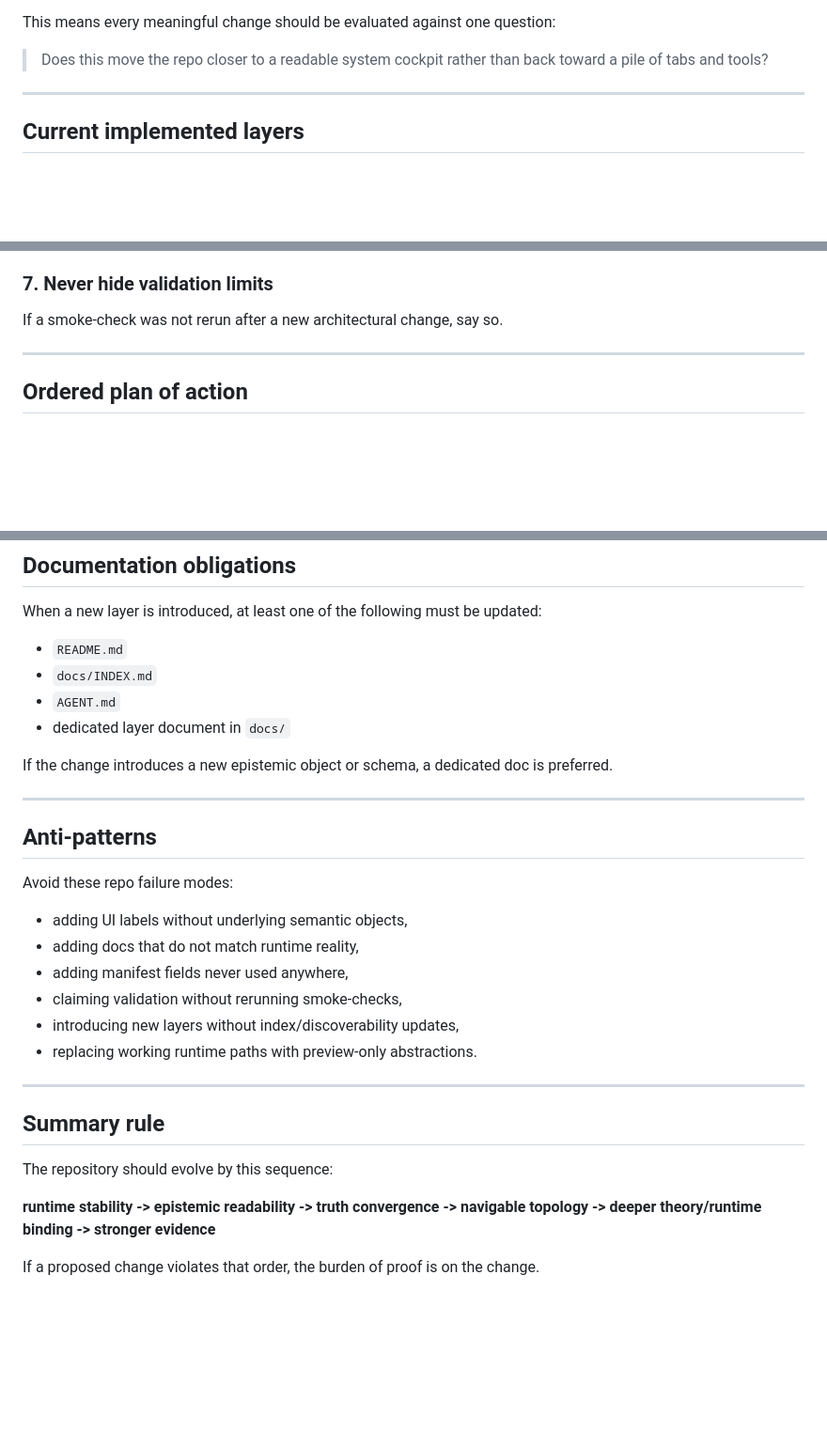
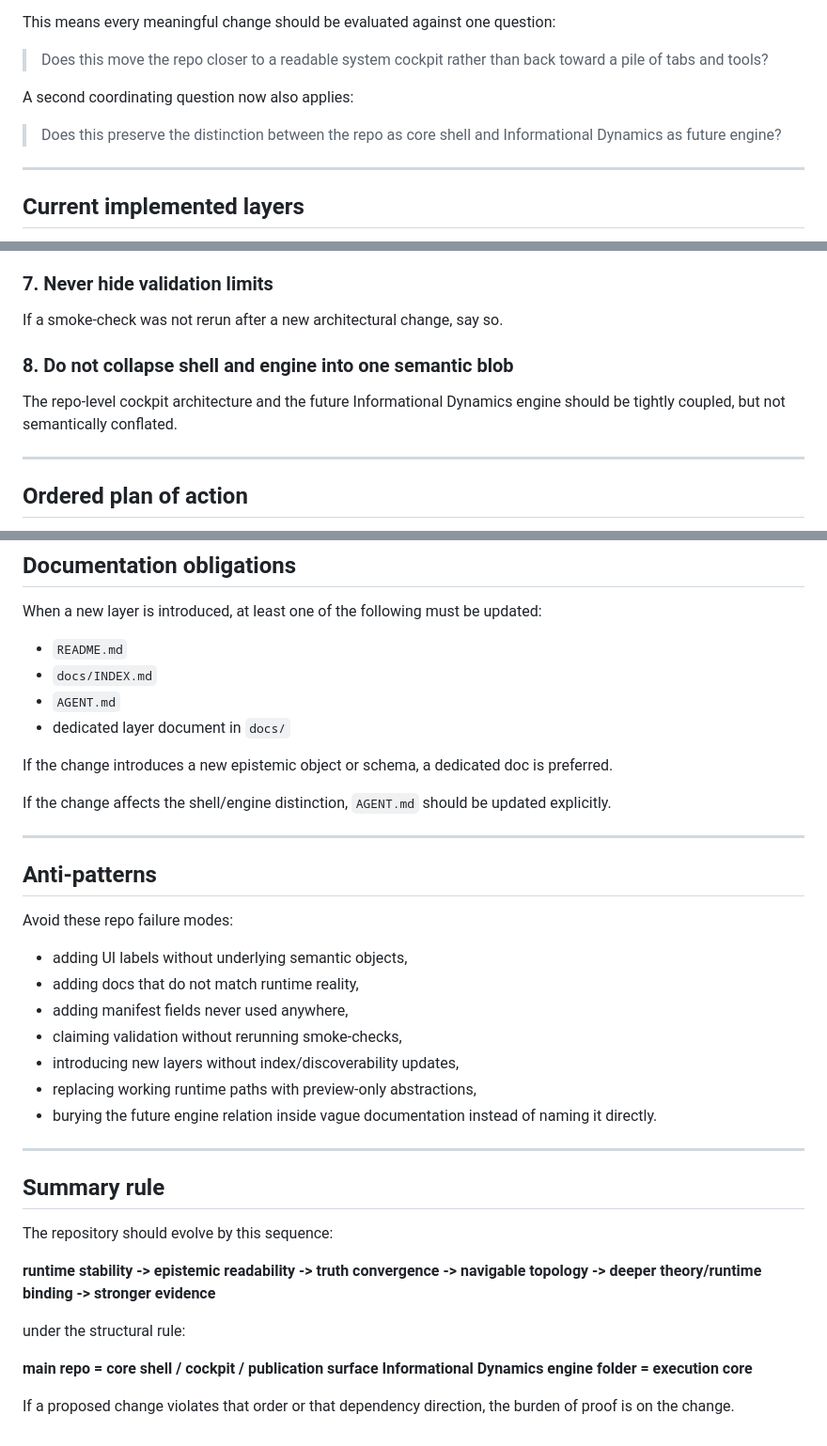
Before and after one commit to AdrianLipa90/ciel-omega-demo, a Markdown page: AGENT.md, 3 parts joined by grey strips. Shown at 94% size. Drawn GitHub-style; blank space fills up the shorter version.

```diff
--- a/AGENT.md
+++ b/AGENT.md
@@ -51,6 +76,10 @@ The target geometry is:
 This means every meaningful change should be evaluated against one question:
 
 > Does this move the repo closer to a readable system cockpit rather than back toward a pile of tabs and tools?
+
+A second coordinating question now also applies:
+
+> Does this preserve the distinction between the repo as core shell and Informational Dynamics as future engine?
 
 ---
 
@@ -113,6 +147,9 @@ Statuses must remain explicit.
 
 ### 7. Never hide validation limits
 If a smoke-check was not rerun after a new architectural change, say so.
+
+### 8. Do not collapse shell and engine into one semantic blob
+The repo-level cockpit architecture and the future Informational Dynamics engine should be tightly coupled, but not semantically conflated.
 
 ---
 
@@ -250,6 +290,8 @@ When a new layer is introduced, at least one of the following must be updated:
 
 If the change introduces a new epistemic object or schema, a dedicated doc is preferred.
 
+If the change affects the shell/engine distinction, `AGENT.md` should be updated explicitly.
+
 ---
 
 ## Anti-patterns
@@ -261,7 +303,8 @@ Avoid these repo failure modes:
 - adding manifest fields never used anywhere,
 - claiming validation without rerunning smoke-checks,
 - introducing new layers without index/discoverability updates,
-- replacing working runtime paths with preview-only abstractions.
+- replacing working runtime paths with preview-only abstractions,
+- burying the future engine relation inside vague documentation instead of naming it directly.
 
 ---
 
@@ -271,4 +314,9 @@ The repository should evolve by this sequence:
 
 **runtime stability -> epistemic readability -> truth convergence -> navigable topology -> deeper theory/runtime binding -> stronger evidence**
 
-If a proposed change violates that order, the burden of proof is on the change.
+under the structural rule:
+
+**main repo = core shell / cockpit / publication surface**
+**Informational Dynamics engine folder = execution core**
+
+If a proposed change violates that order or that dependency direction, the burden of proof is on the change.
```
Also changed, not shown: other parts of AGENT.md (+36 -3 lines).
